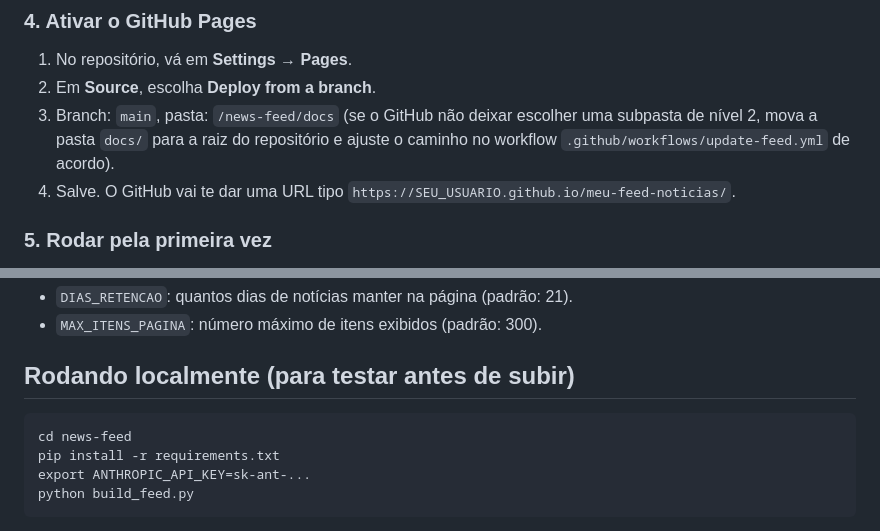
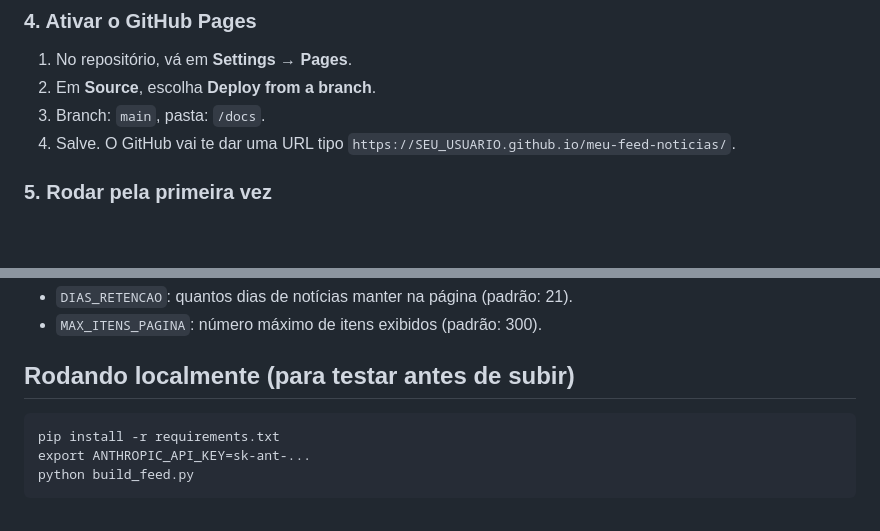
Before and after one commit to jgasbandeira/feed-noticias, a Markdown page: README.md, 2 parts joined by grey strips. Rendered like a GitHub page; blank space fills up the shorter version.

````diff
--- a/README.md
+++ b/README.md
@@ -38,9 +38,7 @@ cronologicamente via GitHub Pages.
 ### 4. Ativar o GitHub Pages
 1. No repositório, vá em **Settings → Pages**.
 2. Em **Source**, escolha **Deploy from a branch**.
-3. Branch: `main`, pasta: `/news-feed/docs` (se o GitHub não deixar escolher
-   uma subpasta de nível 2, mova a pasta `docs/` para a raiz do repositório e
-   ajuste o caminho no workflow `.github/workflows/update-feed.yml` de acordo).
+3. Branch: `main`, pasta: `/docs`.
 4. Salve. O GitHub vai te dar uma URL tipo
    `https://SEU_USUARIO.github.io/meu-feed-noticias/`.
 
@@ -91,7 +89,6 @@ Em `config.py`:
 ## Rodando localmente (para testar antes de subir)
 
 ```
-cd news-feed
 pip install -r requirements.txt
 export ANTHROPIC_API_KEY=sk-ant-...
 python build_feed.py
````
